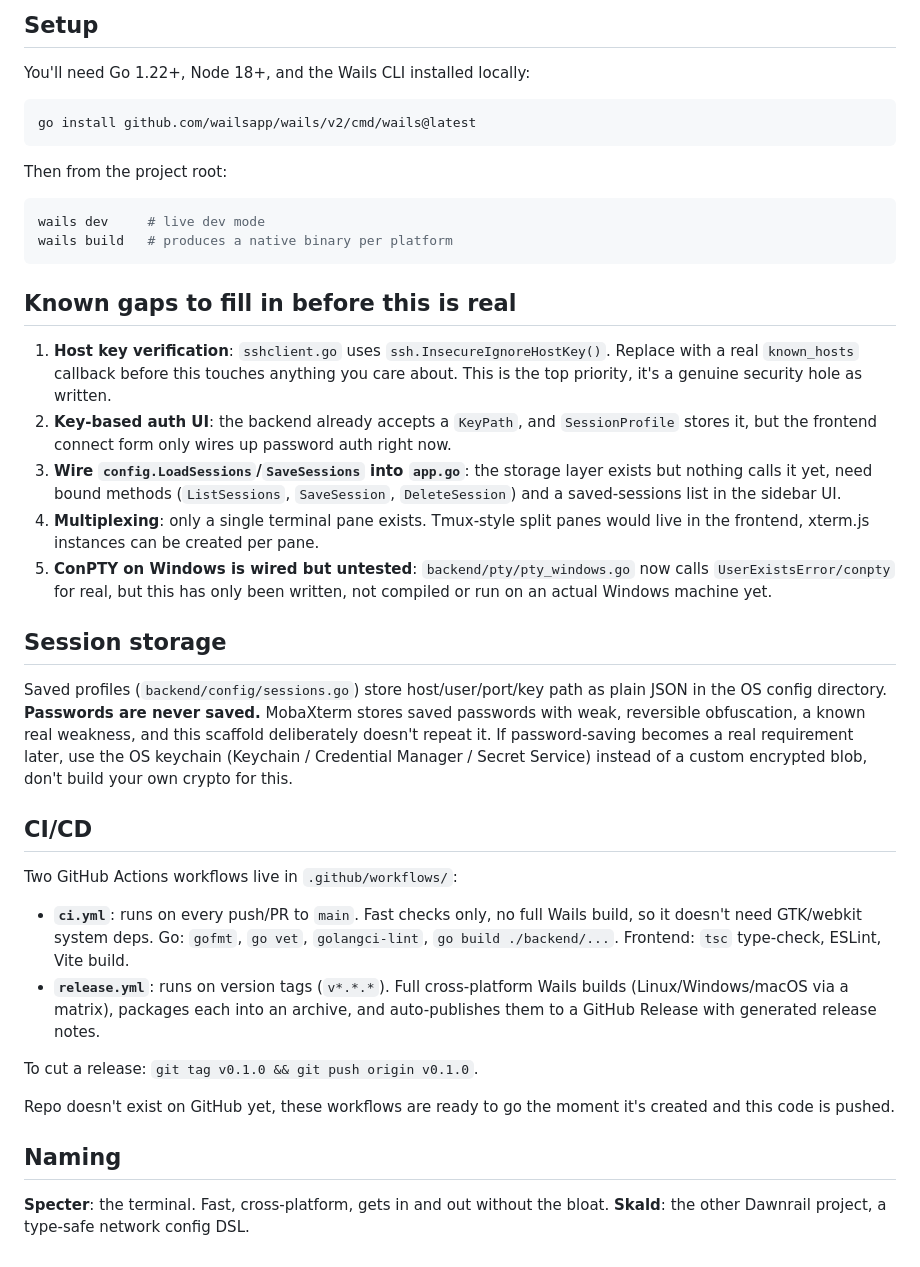
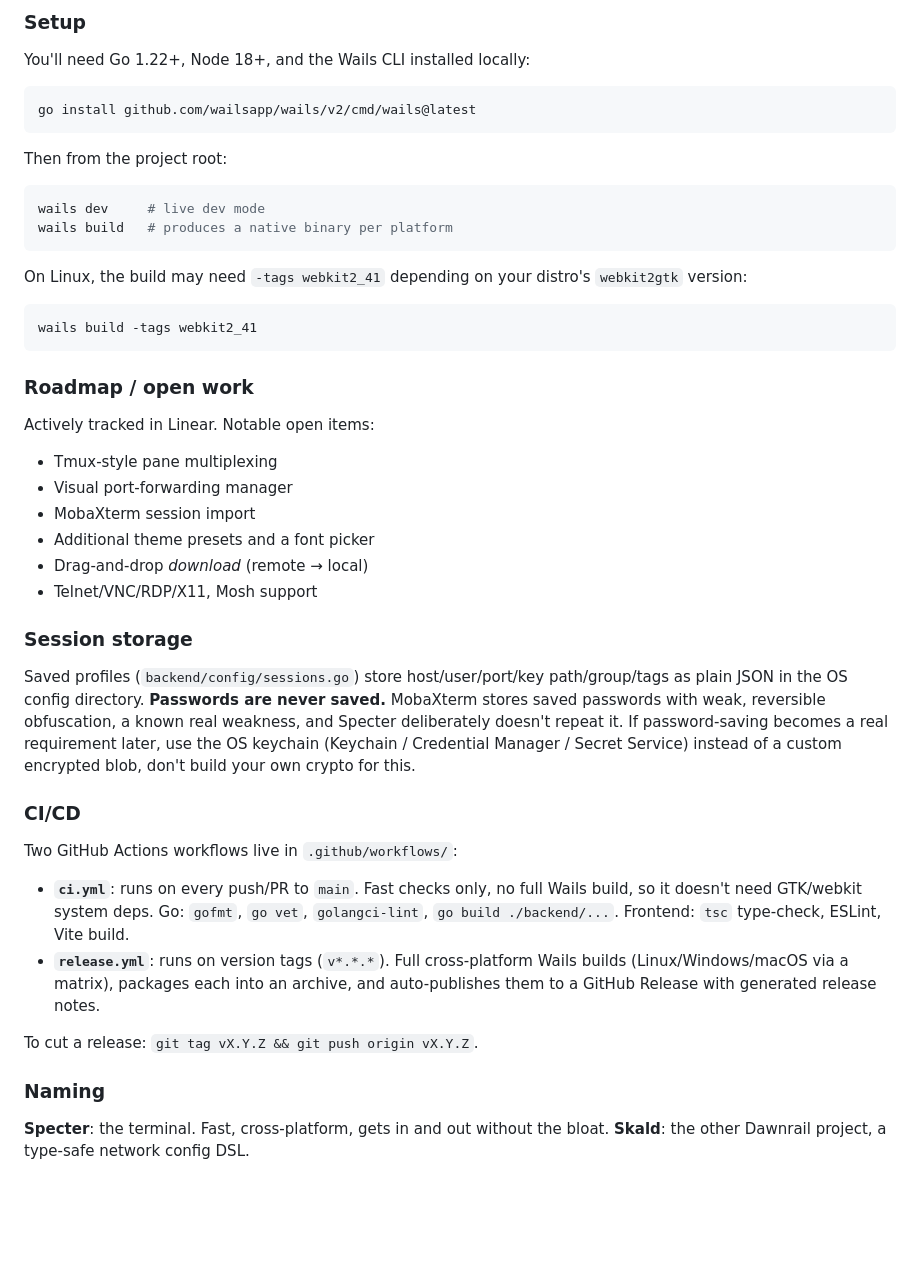
Before and after one commit to angjones3005/Xpecter, a Markdown page: README.md, the part around one of its changes. GitHub-like rendering; blank space fills up the shorter version.

Commit message:
Rewrite README: first-time user front door, honest beta limitations, updated dev section (SPE-32)

````diff
--- a/README.md
+++ b/README.md
@@ -26,5 +64,5 @@ hot-reload machinery) that doesn't reflect the actual app's performance.
 
-## Setup
+### Setup
 
 You'll need Go 1.22+, Node 18+, and the Wails CLI installed locally:
 
@@ -39,53 +77,35 @@ wails dev     # live dev mode
 wails build   # produces a native binary per platform
 ```
 
-## Known gaps to fill in before this is real
+On Linux, the build may need `-tags webkit2_41` depending on your distro's `webkit2gtk` version:
 
-1. **Host key verification**: `sshclient.go` uses `ssh.InsecureIgnoreHostKey()`.
-   Replace with a real `known_hosts` callback before this touches anything you
-   care about. This is the top priority, it's a genuine security hole as written.
-2. **Key-based auth UI**: the backend already accepts a `KeyPath`, and
-   `SessionProfile` stores it, but the frontend connect form only wires up
-   password auth right now.
-3. **Wire `config.LoadSessions`/`SaveSessions` into `app.go`**: the storage
-   layer exists but nothing calls it yet, need bound methods
-   (`ListSessions`, `SaveSession`, `DeleteSession`) and a saved-sessions
-   list in the sidebar UI.
-4. **Multiplexing**: only a single terminal pane exists. Tmux-style split
-   panes would live in the frontend, xterm.js instances can be created per pane.
-5. **ConPTY on Windows is wired but untested**: `backend/pty/pty_windows.go`
-   now calls `UserExistsError/conpty` for real, but this has only been
-   written, not compiled or run on an actual Windows machine yet.
+```bash
+wails build -tags webkit2_41
+```
 
-## Session storage
+### Roadmap / open work
 
-Saved profiles (`backend/config/sessions.go`) store host/user/port/key path
-as plain JSON in the OS config directory. **Passwords are never saved.**
-MobaXterm stores saved passwords with weak, reversible obfuscation, a known
-real weakness, and this scaffold deliberately doesn't repeat it. If
-password-saving becomes a real requirement later, use the OS keychain
-(Keychain / Credential Manager / Secret Service) instead of a custom
-encrypted blob, don't build your own crypto for this.
+Actively tracked in Linear. Notable open items:
+- Tmux-style pane multiplexing
+- Visual port-forwarding manager
+- MobaXterm session import
+- Additional theme presets and a font picker
+- Drag-and-drop *download* (remote → local)
+- Telnet/VNC/RDP/X11, Mosh support
 
-## CI/CD
+### Session storage
+
+Saved profiles (`backend/config/sessions.go`) store host/user/port/key path/group/tags as plain JSON in the OS config directory. **Passwords are never saved.** MobaXterm stores saved passwords with weak, reversible obfuscation, a known real weakness, and Specter deliberately doesn't repeat it. If password-saving becomes a real requirement later, use the OS keychain (Keychain / Credential Manager / Secret Service) instead of a custom encrypted blob, don't build your own crypto for this.
+
+### CI/CD
 
 Two GitHub Actions workflows live in `.github/workflows/`:
 
-- **`ci.yml`**: runs on every push/PR to `main`. Fast checks only, no full
-  Wails build, so it doesn't need GTK/webkit system deps. Go: `gofmt`,
-  `go vet`, `golangci-lint`, `go build ./backend/...`. Frontend: `tsc`
-  type-check, ESLint, Vite build.
-- **`release.yml`**: runs on version tags (`v*.*.*`). Full cross-platform
-  Wails builds (Linux/Windows/macOS via a matrix), packages each into an
-  archive, and auto-publishes them to a GitHub Release with generated
-  release notes.
+- **`ci.yml`**: runs on every push/PR to `main`. Fast checks only, no full Wails build, so it doesn't need GTK/webkit system deps. Go: `gofmt`, `go vet`, `golangci-lint`, `go build ./backend/...`. Frontend: `tsc` type-check, ESLint, Vite build.
+- **`release.yml`**: runs on version tags (`v*.*.*`). Full cross-platform Wails builds (Linux/Windows/macOS via a matrix), packages each into an archive, and auto-publishes them to a GitHub Release with generated release notes.
 
-To cut a release: `git tag v0.1.0 && git push origin v0.1.0`.
+To cut a release: `git tag vX.Y.Z && git push origin vX.Y.Z`.
 
-Repo doesn't exist on GitHub yet, these workflows are ready to go the
-moment it's created and this code is pushed.
+### Naming
 
-## Naming
-
-**Specter**: the terminal. Fast, cross-platform, gets in and out without the
-bloat. **Skald**: the other Dawnrail project, a type-safe network config DSL.
+**Specter**: the terminal. Fast, cross-platform, gets in and out without the bloat. **Skald**: the other Dawnrail project, a type-safe network config DSL.
````
Also changed, not shown: other parts of README.md (+52 -14 lines).
